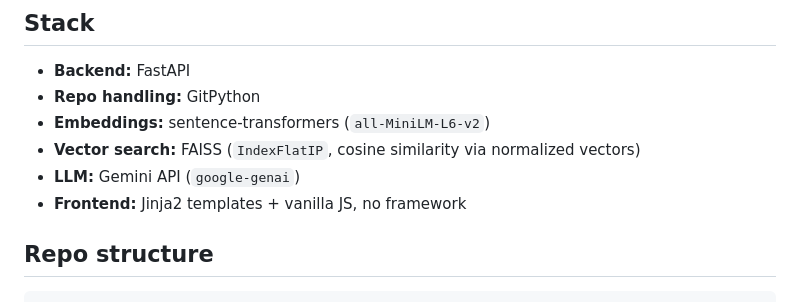
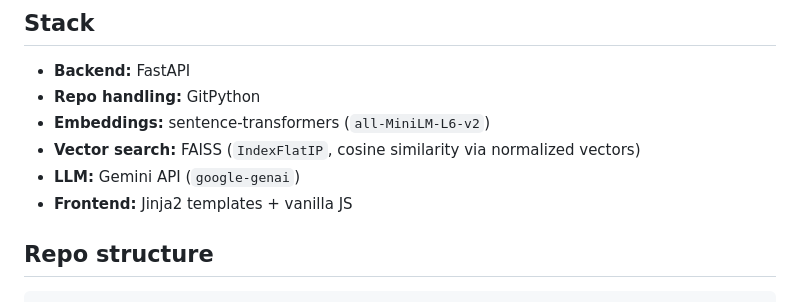
Before and after one commit to aryanpatel31/repo-intelligence, a Markdown page: README.md, the part around the change. Drawn GitHub-style.

```diff
--- a/README.md
+++ b/README.md
@@ -31,7 +31,7 @@ Gemini generates an answer using only the retrieved code
 - **Embeddings:** sentence-transformers (`all-MiniLM-L6-v2`)
 - **Vector search:** FAISS (`IndexFlatIP`, cosine similarity via normalized vectors)
 - **LLM:** Gemini API (`google-genai`)
-- **Frontend:** Jinja2 templates + vanilla JS, no framework
+- **Frontend:** Jinja2 templates + vanilla JS
 
 ## Repo structure
 
```
